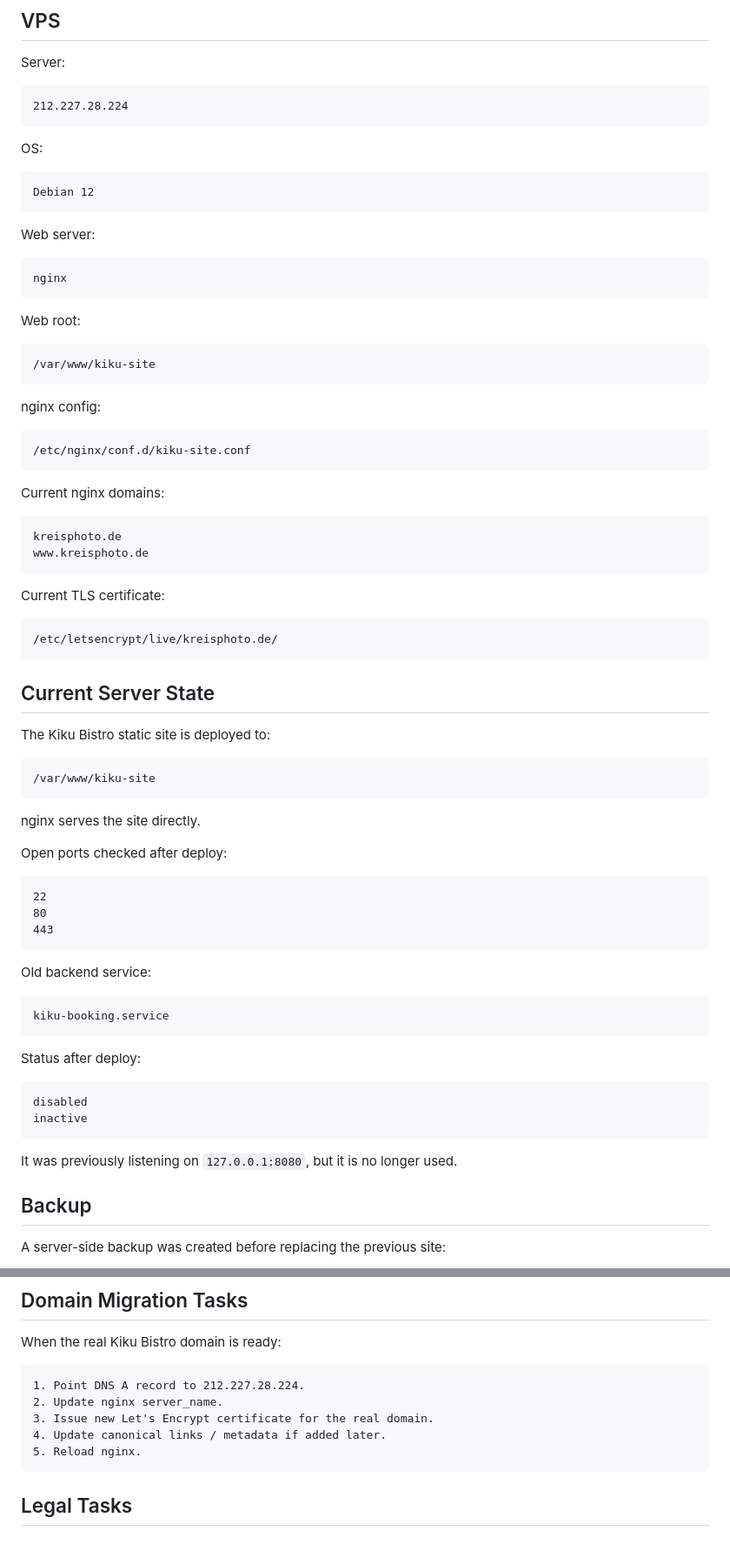
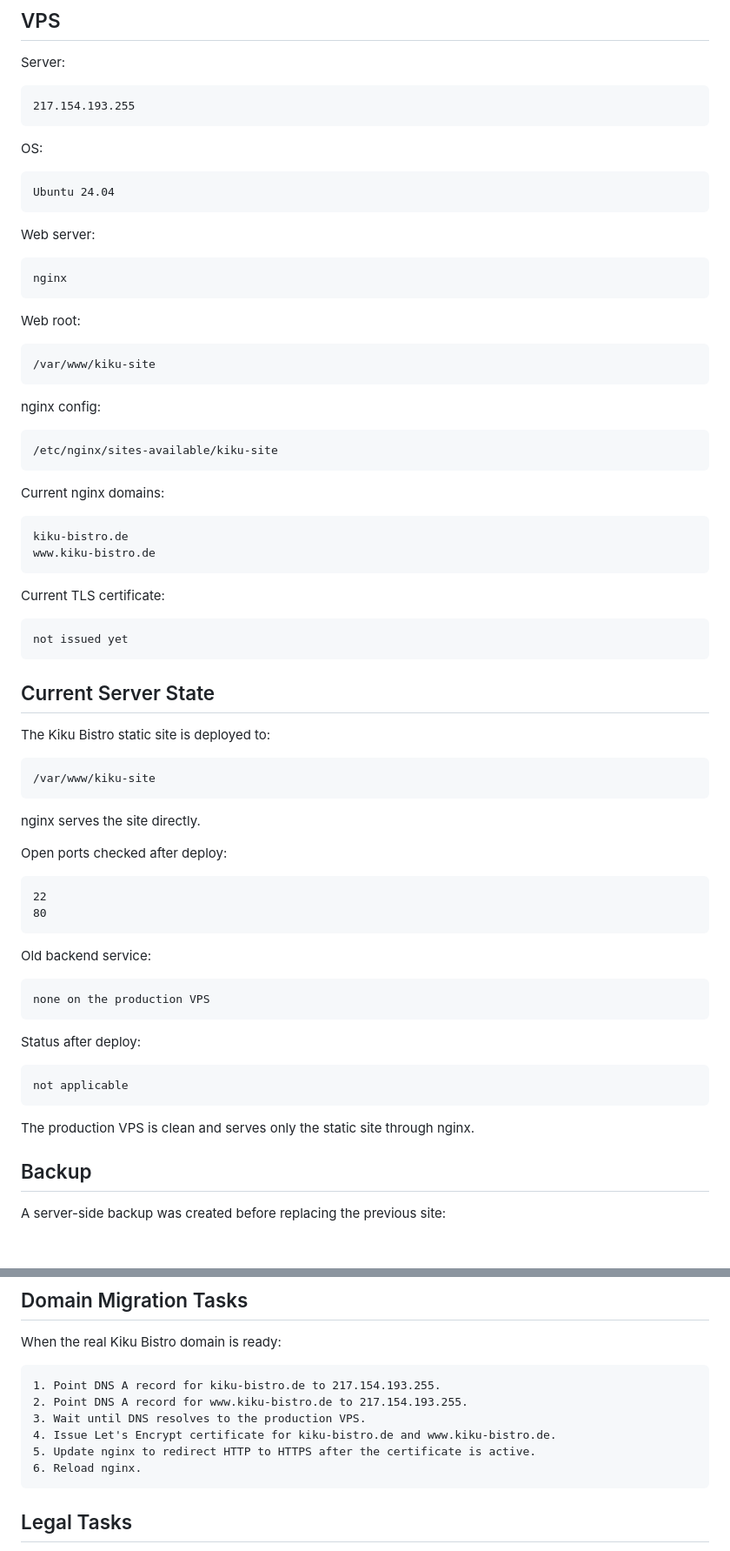
Before and after one commit to sergkreis/kiku-bistro-site, a Markdown page: HANDOVER.md, 2 parts joined by grey strips. Shown at 87% size. GitHub-like rendering; blank space fills up the shorter version.

````diff
--- a/HANDOVER.md
+++ b/HANDOVER.md
@@ -69,13 +69,13 @@ origin https://github.com/sergkreis/kiku-bistro-site.git
 Server:
 
 ```text
-212.227.28.224
+217.154.193.255
 ```
 
 OS:
 
 ```text
-Debian 12
+Ubuntu 24.04
 ```
 
 Web server:
@@ -93,20 +93,20 @@ Web root:
 nginx config:
 
 ```text
-/etc/nginx/conf.d/kiku-site.conf
+/etc/nginx/sites-available/kiku-site
 ```
 
 Current nginx domains:
 
 ```text
-kreisphoto.de
-www.kreisphoto.de
+kiku-bistro.de
+www.kiku-bistro.de
 ```
 
 Current TLS certificate:
 
 ```text
-/etc/letsencrypt/live/kreisphoto.de/
+not issued yet
 ```
 
 ## Current Server State
@@ -124,23 +124,21 @@ Open ports checked after deploy:
 ```text
 22
 80
-443
 ```
 
 Old backend service:
 
 ```text
-kiku-booking.service
+none on the production VPS
 ```
 
 Status after deploy:
 
 ```text
-disabled
-inactive
+not applicable
 ```
 
-It was previously listening on `127.0.0.1:8080`, but it is no longer used.
+The production VPS is clean and serves only the static site through nginx.
 
 ## Backup
 
@@ -275,11 +273,12 @@ Recommended next security steps:
 When the real Kiku Bistro domain is ready:
 
 ```text
-1. Point DNS A record to 212.227.28.224.
-2. Update nginx server_name.
-3. Issue new Let's Encrypt certificate for the real domain.
-4. Update canonical links / metadata if added later.
-5. Reload nginx.
+1. Point DNS A record for kiku-bistro.de to 217.154.193.255.
+2. Point DNS A record for www.kiku-bistro.de to 217.154.193.255.
+3. Wait until DNS resolves to the production VPS.
+4. Issue Let's Encrypt certificate for kiku-bistro.de and www.kiku-bistro.de.
+5. Update nginx to redirect HTTP to HTTPS after the certificate is active.
+6. Reload nginx.
 ```
 
 ## Legal Tasks
````
Also changed, not shown: other parts of HANDOVER.md (+3 -3 lines), README.md (+7 -7 lines).
